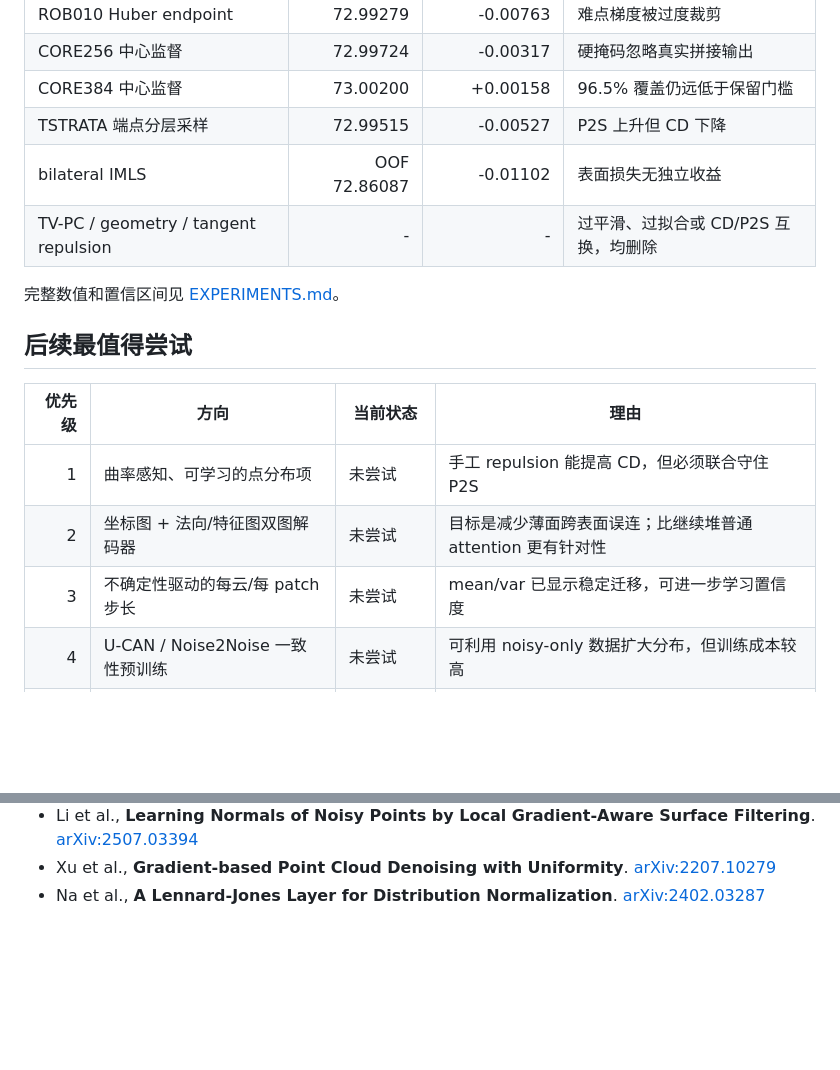
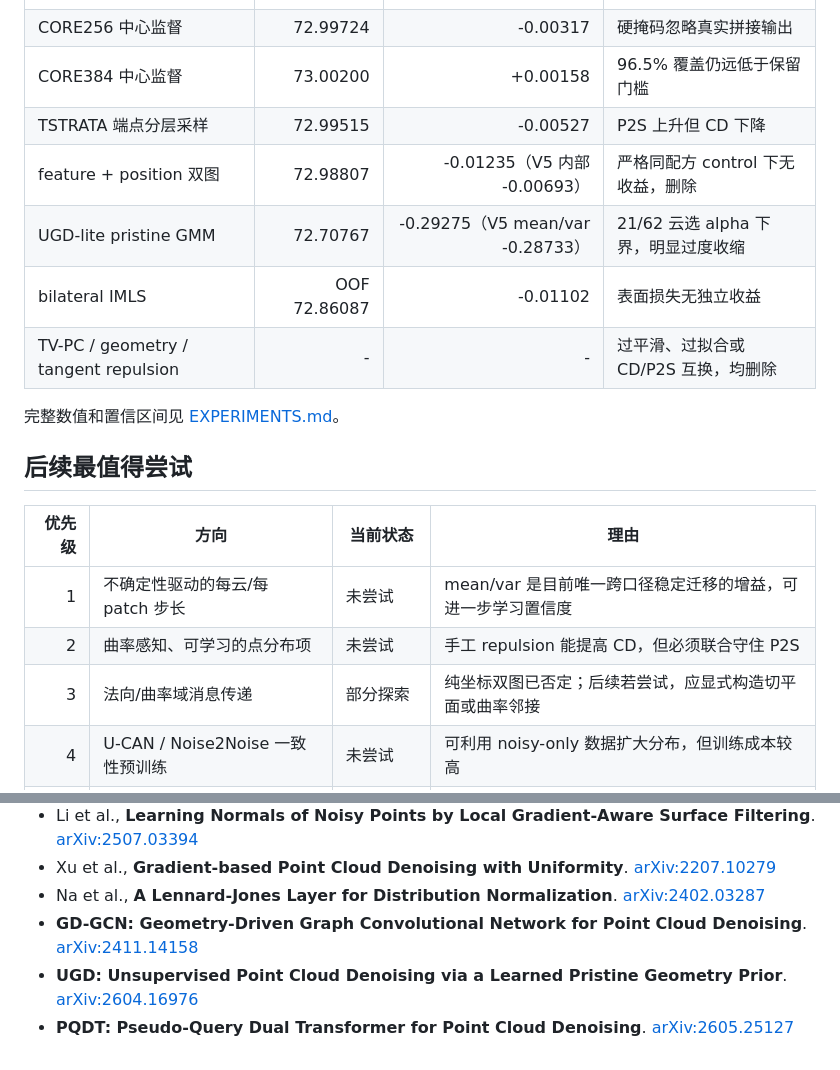
Before and after one commit to July-h5kf3/Jittor-2026, a Markdown page: README.md, 2 parts joined by grey strips. Drawn GitHub-style; blank space fills up the shorter version.

Commit message:
Record dual-graph and UGD ablations

```diff
--- a/README.md
+++ b/README.md
@@ -140,6 +140,8 @@ unset EDUCODER_COOKIE
 | CORE256 中心监督 | 72.99724 | -0.00317 | 硬掩码忽略真实拼接输出 |
 | CORE384 中心监督 | 73.00200 | +0.00158 | 96.5% 覆盖仍远低于保留门槛 |
 | TSTRATA 端点分层采样 | 72.99515 | -0.00527 | P2S 上升但 CD 下降 |
+| feature + position 双图 | 72.98807 | -0.01235（V5 内部 -0.00693） | 严格同配方 control 下无收益，删除 |
+| UGD-lite pristine GMM | 72.70767 | -0.29275（V5 mean/var -0.28733） | 21/62 云选 alpha 下界，明显过度收缩 |
 | bilateral IMLS | OOF 72.86087 | -0.01102 | 表面损失无独立收益 |
 | TV-PC / geometry / tangent repulsion | - | - | 过平滑、过拟合或 CD/P2S 互换，均删除 |
 
@@ -149,9 +151,9 @@ unset EDUCODER_COOKIE
 
 | 优先级 | 方向 | 当前状态 | 理由 |
 |---:|---|---|---|
-| 1 | 曲率感知、可学习的点分布项 | 未尝试 | 手工 repulsion 能提高 CD，但必须联合守住 P2S |
-| 2 | 坐标图 + 法向/特征图双图解码器 | 未尝试 | 目标是减少薄面跨表面误连；比继续堆普通 attention 更有针对性 |
-| 3 | 不确定性驱动的每云/每 patch 步长 | 未尝试 | mean/var 已显示稳定迁移，可进一步学习置信度 |
+| 1 | 不确定性驱动的每云/每 patch 步长 | 未尝试 | mean/var 是目前唯一跨口径稳定迁移的增益，可进一步学习置信度 |
+| 2 | 曲率感知、可学习的点分布项 | 未尝试 | 手工 repulsion 能提高 CD，但必须联合守住 P2S |
+| 3 | 法向/曲率域消息传递 | 部分探索 | 纯坐标双图已否定；后续若尝试，应显式构造切平面或曲率邻接 |
 | 4 | U-CAN / Noise2Noise 一致性预训练 | 未尝试 | 可利用 noisy-only 数据扩大分布，但训练成本较高 |
 | 5 | CVM-006 线上补测 | 尝试但未提交 | 历史 local2 72.72，优先级低于当前 adaptive ZIP |
 
@@ -178,3 +180,6 @@ git diff --check
 - Li et al., **Learning Normals of Noisy Points by Local Gradient-Aware Surface Filtering**. [arXiv:2507.03394](https://arxiv.org/abs/2507.03394)
 - Xu et al., **Gradient-based Point Cloud Denoising with Uniformity**. [arXiv:2207.10279](https://arxiv.org/abs/2207.10279)
 - Na et al., **A Lennard-Jones Layer for Distribution Normalization**. [arXiv:2402.03287](https://arxiv.org/abs/2402.03287)
+- **GD-GCN: Geometry-Driven Graph Convolutional Network for Point Cloud Denoising**. [arXiv:2411.14158](https://arxiv.org/abs/2411.14158)
+- **UGD: Unsupervised Point Cloud Denoising via a Learned Pristine Geometry Prior**. [arXiv:2604.16976](https://arxiv.org/abs/2604.16976)
+- **PQDT: Pseudo-Query Dual Transformer for Point Cloud Denoising**. [arXiv:2605.25127](https://arxiv.org/abs/2605.25127)
```
Also changed, not shown: EXPERIMENTS.md (+16 -4 lines).
